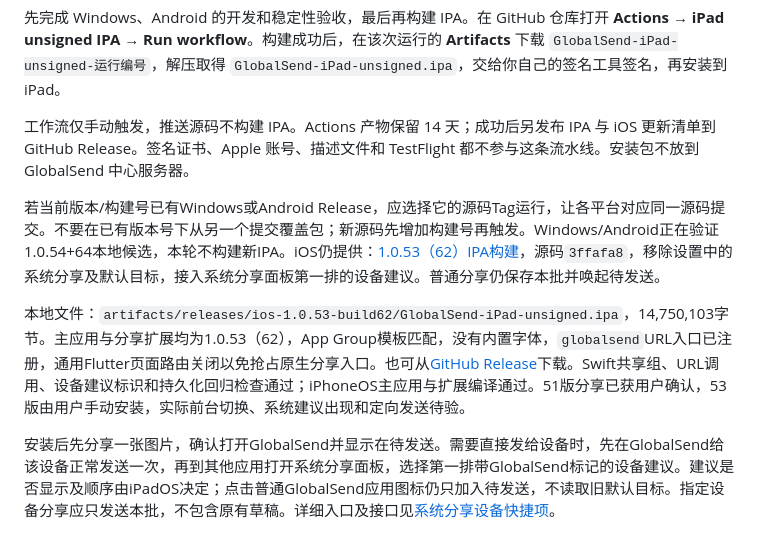
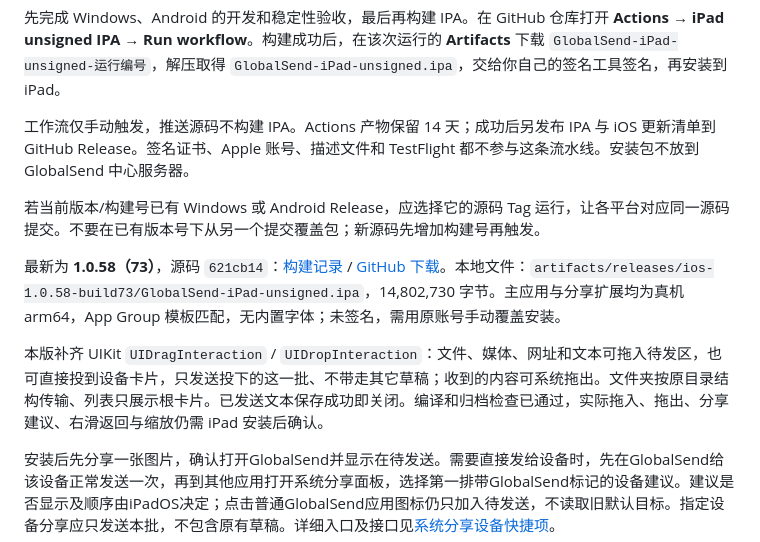
Before and after one commit to DongLanQwQ0/GlobalSend, a Markdown page: docs/IPAD.md, the part around the change. Drawn GitHub-style.

```diff
--- a/docs/IPAD.md
+++ b/docs/IPAD.md
@@ -4,9 +4,11 @@
 
 工作流仅手动触发，推送源码不构建 IPA。Actions 产物保留 14 天；成功后另发布 IPA 与 iOS 更新清单到 GitHub Release。签名证书、Apple 账号、描述文件和 TestFlight 都不参与这条流水线。安装包不放到 GlobalSend 中心服务器。
 
-若当前版本/构建号已有Windows或Android Release，应选择它的源码Tag运行，让各平台对应同一源码提交。不要在已有版本号下从另一个提交覆盖包；新源码先增加构建号再触发。Windows/Android正在验证1.0.54+64本地候选，本轮不构建新IPA。iOS仍提供：[1.0.53（62）IPA构建](https://github.com/DongLanQwQ0/GlobalSend/actions/runs/40897159334)，源码`3ffafa8`，移除设置中的系统分享及默认目标，接入系统分享面板第一排的设备建议。普通分享仍保存本批并唤起待发送。
+若当前版本/构建号已有 Windows 或 Android Release，应选择它的源码 Tag 运行，让各平台对应同一源码提交。不要在已有版本号下从另一个提交覆盖包；新源码先增加构建号再触发。
 
-本地文件：`artifacts/releases/ios-1.0.53-build62/GlobalSend-iPad-unsigned.ipa`，14,750,103字节。主应用与分享扩展均为1.0.53（62），App Group模板匹配，没有内置字体，`globalsend`URL入口已注册，通用Flutter页面路由关闭以免抢占原生分享入口。也可从[GitHub Release](https://github.com/DongLanQwQ0/GlobalSend/releases/tag/v1.0.53-build62)下载。Swift共享组、URL调用、设备建议标识和持久化回归检查通过；iPhoneOS主应用与扩展编译通过。51版分享已获用户确认，53版由用户手动安装，实际前台切换、系统建议出现和定向发送待验。
+最新为 **1.0.58（73）**，源码 `621cb14`：[构建记录](https://github.com/DongLanQwQ0/GlobalSend/actions/runs/41078780704) / [GitHub 下载](https://github.com/DongLanQwQ0/GlobalSend/releases/tag/v1.0.58-build73)。本地文件：`artifacts/releases/ios-1.0.58-build73/GlobalSend-iPad-unsigned.ipa`，14,802,730 字节。主应用与分享扩展均为真机 arm64，App Group 模板匹配，无内置字体；未签名，需用原账号手动覆盖安装。
+
+本版补齐 UIKit `UIDragInteraction` / `UIDropInteraction`：文件、媒体、网址和文本可拖入待发区，也可直接投到设备卡片，只发送投下的这一批、不带走其它草稿；收到的内容可系统拖出。文件夹按原目录结构传输、列表只展示根卡片。已发送文本保存成功即关闭。编译和归档检查已通过，实际拖入、拖出、分享建议、右滑返回与缩放仍需 iPad 安装后确认。
 
 安装后先分享一张图片，确认打开GlobalSend并显示在待发送。需要直接发给设备时，先在GlobalSend给该设备正常发送一次，再到其他应用打开系统分享面板，选择第一排带GlobalSend标记的设备建议。建议是否显示及顺序由iPadOS决定；点击普通GlobalSend应用图标仍只加入待发送，不读取旧默认目标。指定设备分享应只发送本批，不包含原有草稿。详细入口及接口见[系统分享设备快捷项](MOBILE_SHARING.md#系统分享面板里的设备快捷项ios--ipados-53版)。
 
```
Also changed, not shown: README.md (+5 -5 lines), docs/QUICK_TEST.md (+6 -5 lines).
